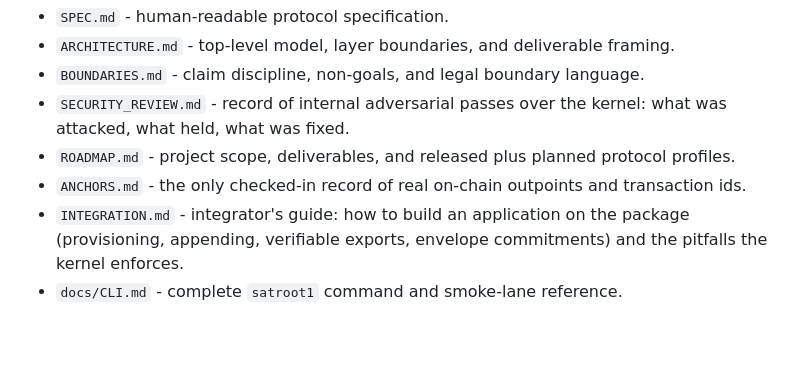
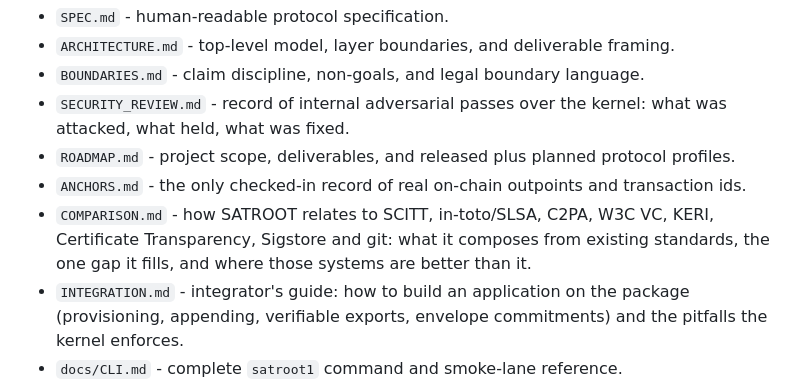
Before and after one commit to parthod0x/satroot, a Markdown page: README.md, the part around the change. GitHub-like rendering; blank space fills up the shorter version.

```diff
--- a/README.md
+++ b/README.md
@@ -76,6 +76,7 @@ This repository ships the `SATROOT-1` kernel, six registered profiles, the publi
 - `SECURITY_REVIEW.md` - record of internal adversarial passes over the kernel: what was attacked, what held, what was fixed.
 - `ROADMAP.md` - project scope, deliverables, and released plus planned protocol profiles.
 - `ANCHORS.md` - the only checked-in record of real on-chain outpoints and transaction ids.
+- `COMPARISON.md` - how SATROOT relates to SCITT, in-toto/SLSA, C2PA, W3C VC, KERI, Certificate Transparency, Sigstore and git: what it composes from existing standards, the one gap it fills, and where those systems are better than it.
 - `INTEGRATION.md` - integrator's guide: how to build an application on the package (provisioning, appending, verifiable exports, envelope commitments) and the pitfalls the kernel enforces.
 - `docs/CLI.md` - complete `satroot1` command and smoke-lane reference.
 - `docs/TESTING.md` - running the test suite and each individual lane.
```
Also changed, not shown: CHANGELOG.md (+2 -0 lines), COMPARISON.md (added, +158 -0 lines).
